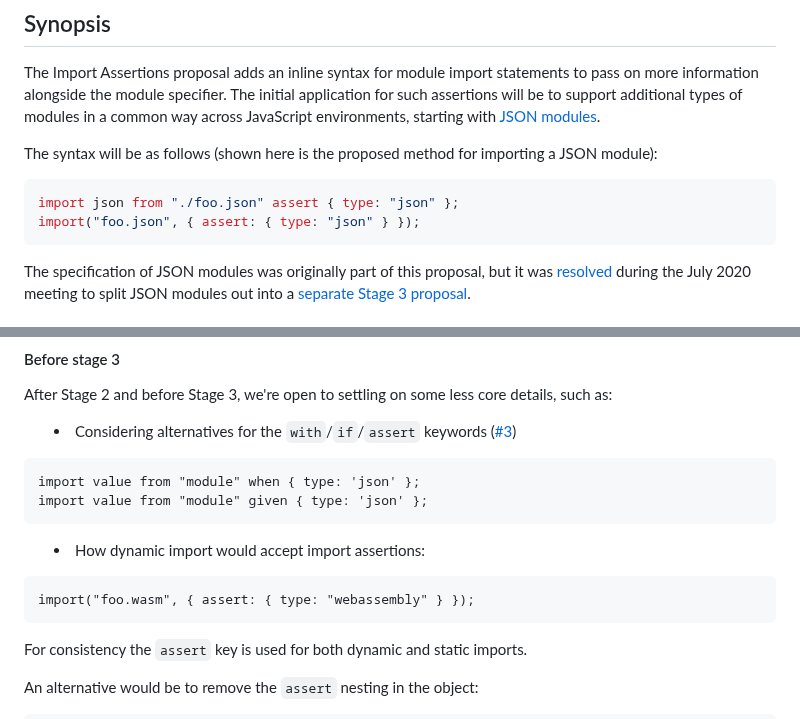
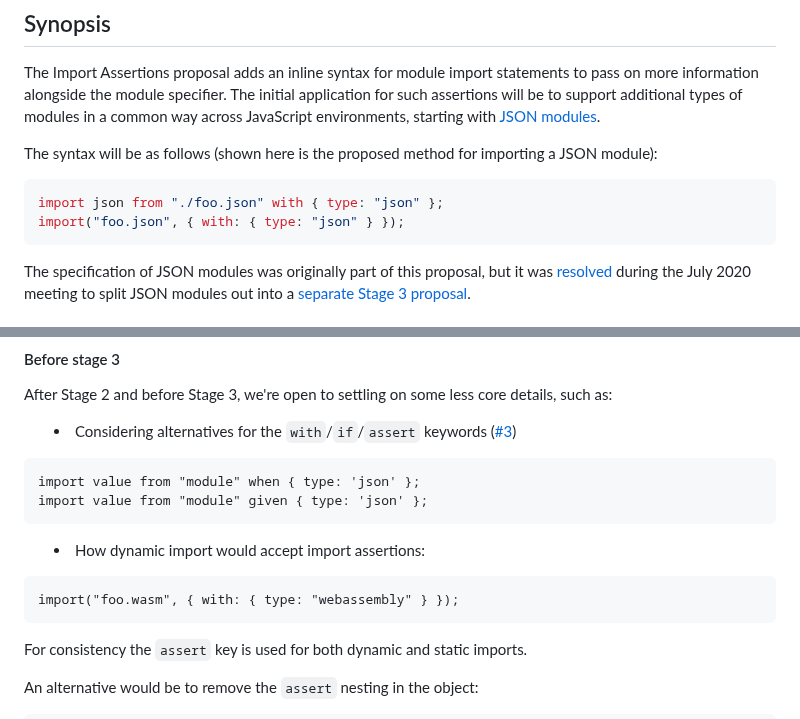
Before and after one commit to tc39/proposal-import-attributes, a Markdown page: README.md, 2 parts joined by grey strips. Rendered like a GitHub page; folded sections open.

Commit message:
Finish updating readme

````diff
--- a/README.md
+++ b/README.md
@@ -15,8 +15,8 @@ The Import Assertions proposal adds an inline syntax for module import statement
 
 The syntax will be as follows (shown here is the proposed method for importing a JSON module):
 ```js
-import json from "./foo.json" assert { type: "json" };
-import("foo.json", { assert: { type: "json" } });
+import json from "./foo.json" with { type: "json" };
+import("foo.json", { with: { type: "json" } });
 ```
 
 The specification of JSON modules was originally part of this proposal, but it was [resolved](https://github.com/tc39/notes/blob/master/meetings/2020-07/july-21.md#import-conditions-for-stage-3) during the July 2020 meeting to split JSON modules out into a [separate Stage 3 proposal](http://github.com/tc39/proposal-json-modules).
@@ -199,7 +199,7 @@ import value from "module" given { type: 'json' };
 
 - How dynamic import would accept import assertions:
 ```mjs
-import("foo.wasm", { assert: { type: "webassembly" } });
+import("foo.wasm", { with: { type: "webassembly" } });
 ```
 
 For consistency the `assert` key is used for both dynamic and static imports.
````
